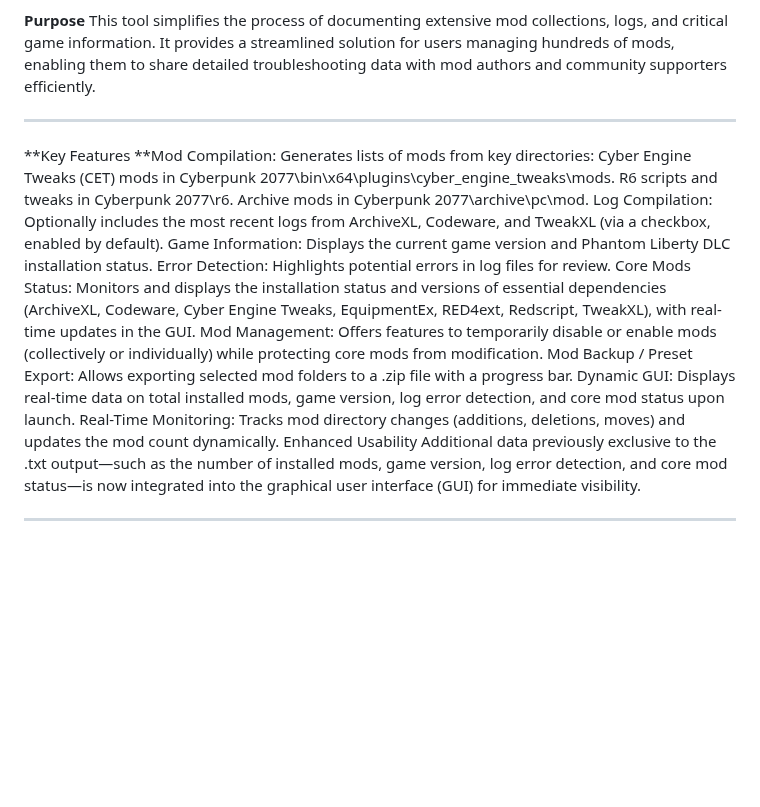
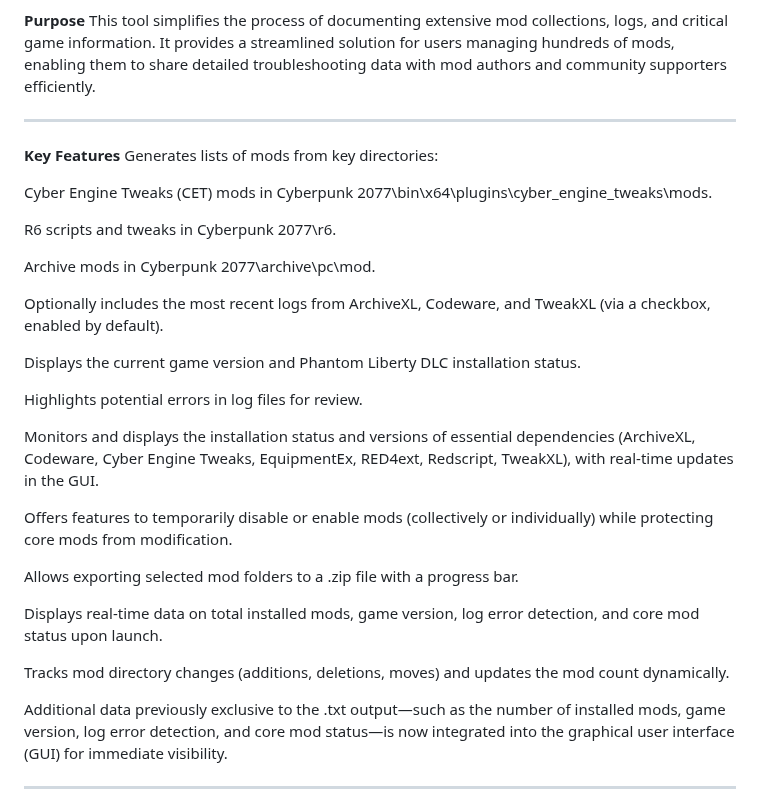
Before and after one commit to Sammmy1036/Cyberpunk-2077-Mod-List-Tool, a Markdown page: README.md, the part around the change. Rendered like a GitHub page; blank space fills up the shorter version.

```diff
--- a/README.md
+++ b/README.md
@@ -7,20 +7,31 @@ This tool simplifies the process of documenting extensive mod collections, logs,
 
 ________________________________________________________________________________________________________________________________________________________________________________________________________________________________________________________________________________________________________________________________________________________________________________
 
-**Key Features
-**Mod Compilation: Generates lists of mods from key directories:
+**Key Features**
+Generates lists of mods from key directories:
+
 Cyber Engine Tweaks (CET) mods in Cyberpunk 2077\bin\x64\plugins\cyber_engine_tweaks\mods.
+
 R6 scripts and tweaks in Cyberpunk 2077\r6.
+
 Archive mods in Cyberpunk 2077\archive\pc\mod.
-Log Compilation: Optionally includes the most recent logs from ArchiveXL, Codeware, and TweakXL (via a checkbox, enabled by default).
-Game Information: Displays the current game version and Phantom Liberty DLC installation status.
-Error Detection: Highlights potential errors in log files for review.
-Core Mods Status: Monitors and displays the installation status and versions of essential dependencies (ArchiveXL, Codeware, Cyber Engine Tweaks, EquipmentEx, RED4ext, Redscript, TweakXL), with real-time updates in the GUI.
-Mod Management: Offers features to temporarily disable or enable mods (collectively or individually) while protecting core mods from modification.
-Mod Backup / Preset Export: Allows exporting selected mod folders to a .zip file with a progress bar.
-Dynamic GUI: Displays real-time data on total installed mods, game version, log error detection, and core mod status upon launch.
-Real-Time Monitoring: Tracks mod directory changes (additions, deletions, moves) and updates the mod count dynamically.
-Enhanced Usability
+
+Optionally includes the most recent logs from ArchiveXL, Codeware, and TweakXL (via a checkbox, enabled by default).
+
+Displays the current game version and Phantom Liberty DLC installation status.
+
+Highlights potential errors in log files for review.
+
+Monitors and displays the installation status and versions of essential dependencies (ArchiveXL, Codeware, Cyber Engine Tweaks, EquipmentEx, RED4ext, Redscript, TweakXL), with real-time updates in the GUI.
+
+Offers features to temporarily disable or enable mods (collectively or individually) while protecting core mods from modification.
+
+Allows exporting selected mod folders to a .zip file with a progress bar.
+
+Displays real-time data on total installed mods, game version, log error detection, and core mod status upon launch.
+
+Tracks mod directory changes (additions, deletions, moves) and updates the mod count dynamically.
+
 Additional data previously exclusive to the .txt output—such as the number of installed mods, game version, log error detection, and core mod status—is now integrated into the graphical user interface (GUI) for immediate visibility.
 
 ________________________________________________________________________________________________________________________________________________________________________________________________________________________________________________________________________________________________________________________________________________________________________________
```
